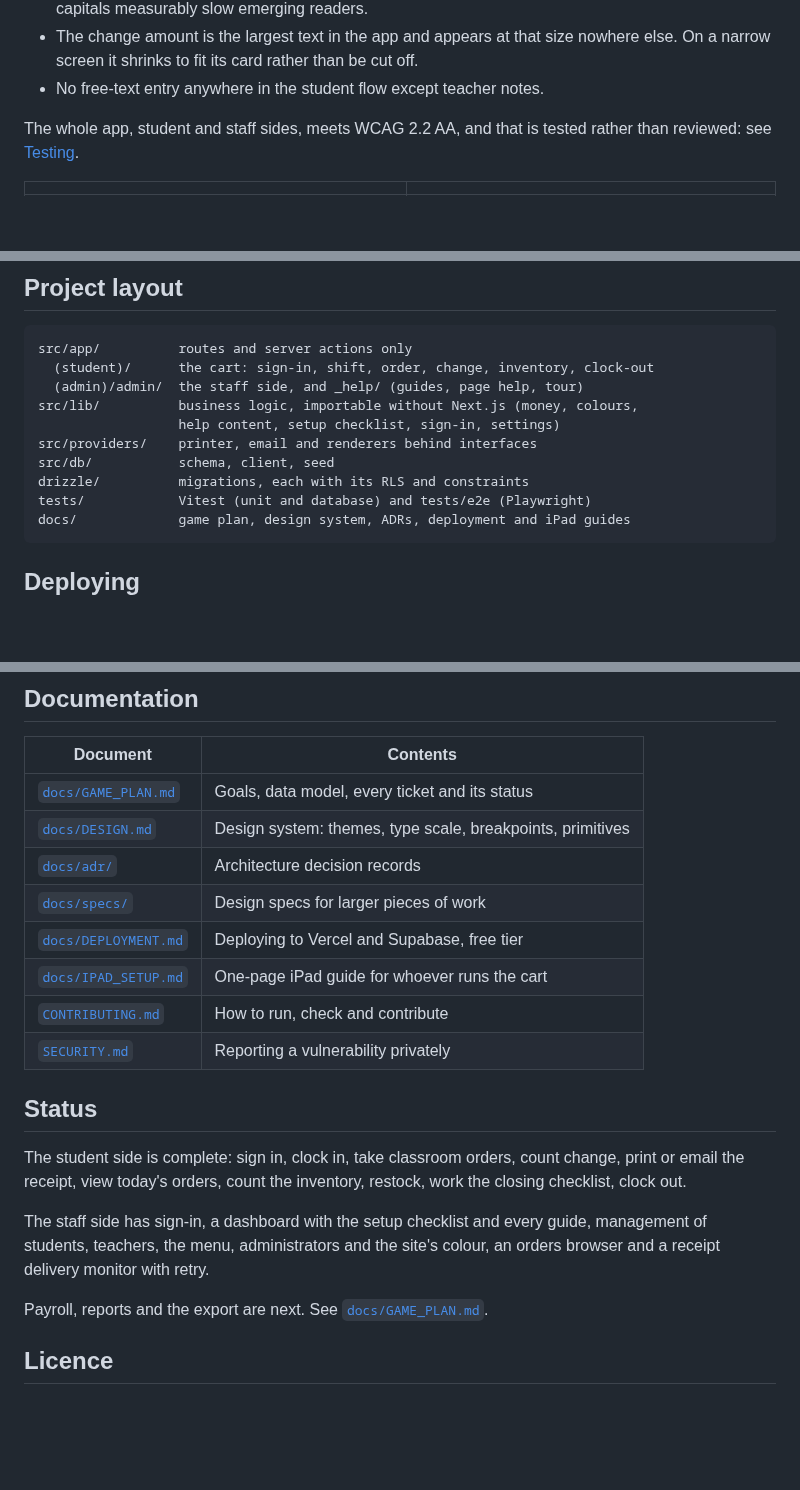
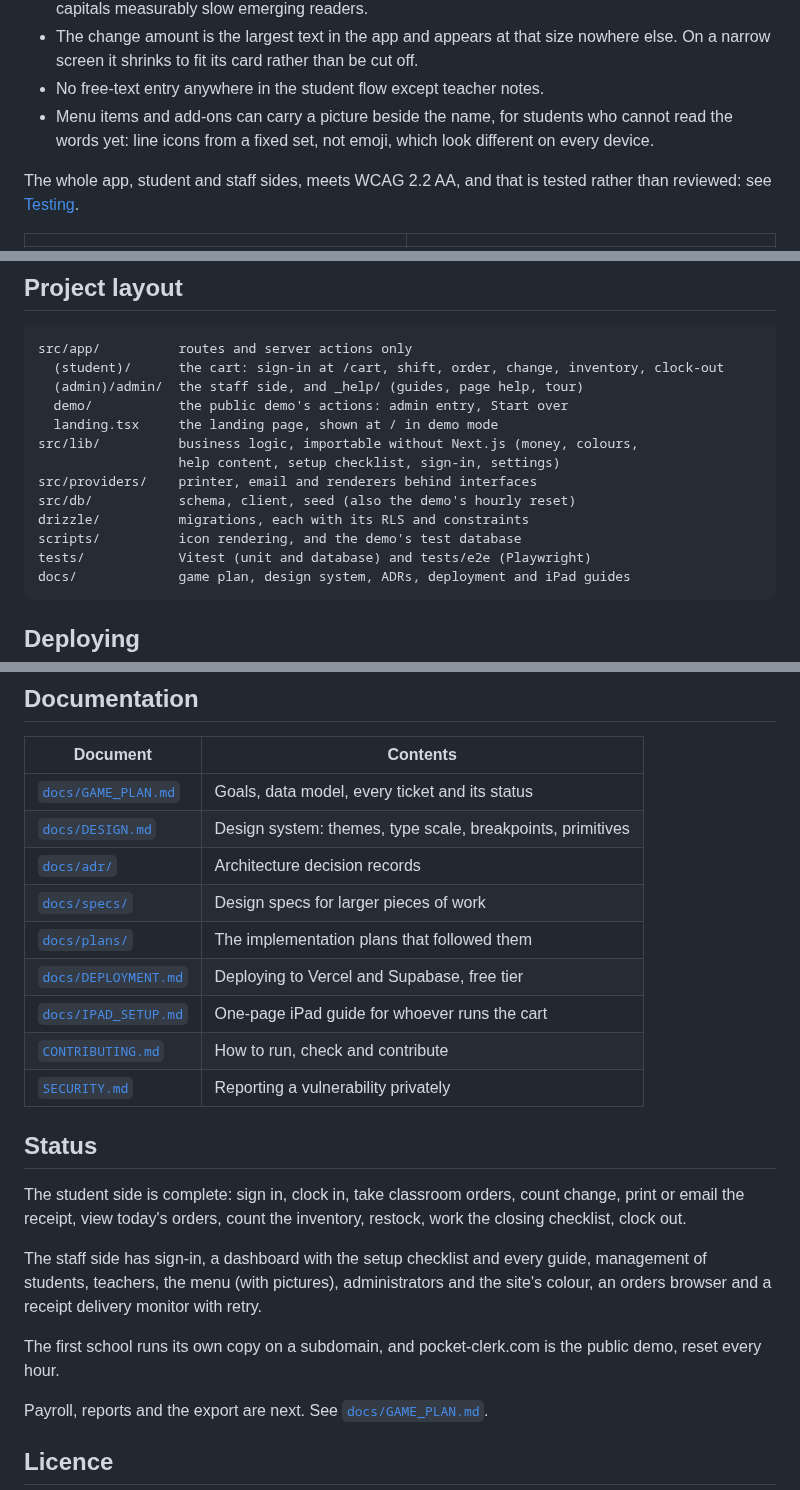
Before and after one commit to colinhendrickson/pocketclerk, a Markdown page: README.md, 3 parts joined by grey strips. GitHub-like rendering; blank space fills up the shorter version.

````diff
--- a/README.md
+++ b/README.md
@@ -35,6 +35,9 @@ information architecture:
   nowhere else. On a narrow screen it shrinks to fit its card rather than be cut
   off.
 - No free-text entry anywhere in the student flow except teacher notes.
+- Menu items and add-ons can carry a picture beside the name, for students who
+  cannot read the words yet: line icons from a fixed set, not emoji, which look
+  different on every device.
 
 The whole app, student and staff sides, meets WCAG 2.2 AA, and that is tested
 rather than reviewed: see [Testing](#testing).
@@ -212,13 +221,16 @@ production build has left files in `.next`; delete it and run again.
 
 ```
 src/app/          routes and server actions only
-  (student)/      the cart: sign-in, shift, order, change, inventory, clock-out
+  (student)/      the cart: sign-in at /cart, shift, order, change, inventory, clock-out
   (admin)/admin/  the staff side, and _help/ (guides, page help, tour)
+  demo/           the public demo's actions: admin entry, Start over
+  landing.tsx     the landing page, shown at / in demo mode
 src/lib/          business logic, importable without Next.js (money, colours,
                   help content, setup checklist, sign-in, settings)
 src/providers/    printer, email and renderers behind interfaces
-src/db/           schema, client, seed
+src/db/           schema, client, seed (also the demo's hourly reset)
 drizzle/          migrations, each with its RLS and constraints
+scripts/          icon rendering, and the demo's test database
 tests/            Vitest (unit and database) and tests/e2e (Playwright)
 docs/             game plan, design system, ADRs, deployment and iPad guides
 ```
@@ -257,6 +270,7 @@ Visit `/themes` to see the same components under both committed themes.
 | [`docs/DESIGN.md`](docs/DESIGN.md) | Design system: themes, type scale, breakpoints, primitives |
 | [`docs/adr/`](docs/adr) | Architecture decision records |
 | [`docs/specs/`](docs/specs) | Design specs for larger pieces of work |
+| [`docs/plans/`](docs/plans) | The implementation plans that followed them |
 | [`docs/DEPLOYMENT.md`](docs/DEPLOYMENT.md) | Deploying to Vercel and Supabase, free tier |
 | [`docs/IPAD_SETUP.md`](docs/IPAD_SETUP.md) | One-page iPad guide for whoever runs the cart |
 | [`CONTRIBUTING.md`](CONTRIBUTING.md) | How to run, check and contribute |
@@ -269,8 +283,11 @@ change, print or email the receipt, view today's orders, count the inventory,
 restock, work the closing checklist, clock out.
 
 The staff side has sign-in, a dashboard with the setup checklist and every guide,
-management of students, teachers, the menu, administrators and the site's colour,
-an orders browser and a receipt delivery monitor with retry.
+management of students, teachers, the menu (with pictures), administrators and
+the site's colour, an orders browser and a receipt delivery monitor with retry.
+
+The first school runs its own copy on a subdomain, and pocket-clerk.com is the
+public demo, reset every hour.
 
 Payroll, reports and the export are next. See
 [`docs/GAME_PLAN.md`](docs/GAME_PLAN.md).
````
Also changed, not shown: other parts of README.md (+8 -1 lines), docs/DEPLOYMENT.md (+14 -0 lines), docs/adr/0015-menu-pictures.md (added, +36 -0 lines), docs/screenshots/menu-pictures.png (added), docs/screenshots/order-builder.png, 1 other file.
